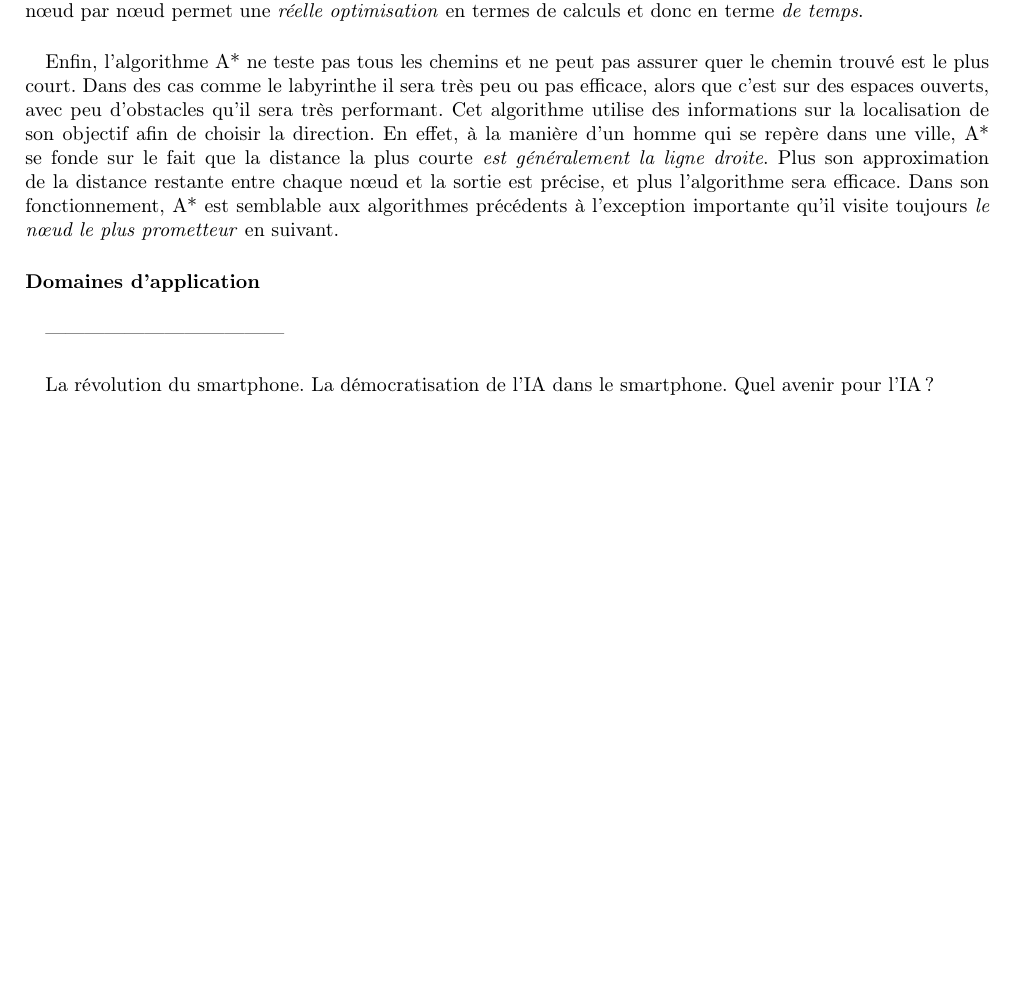
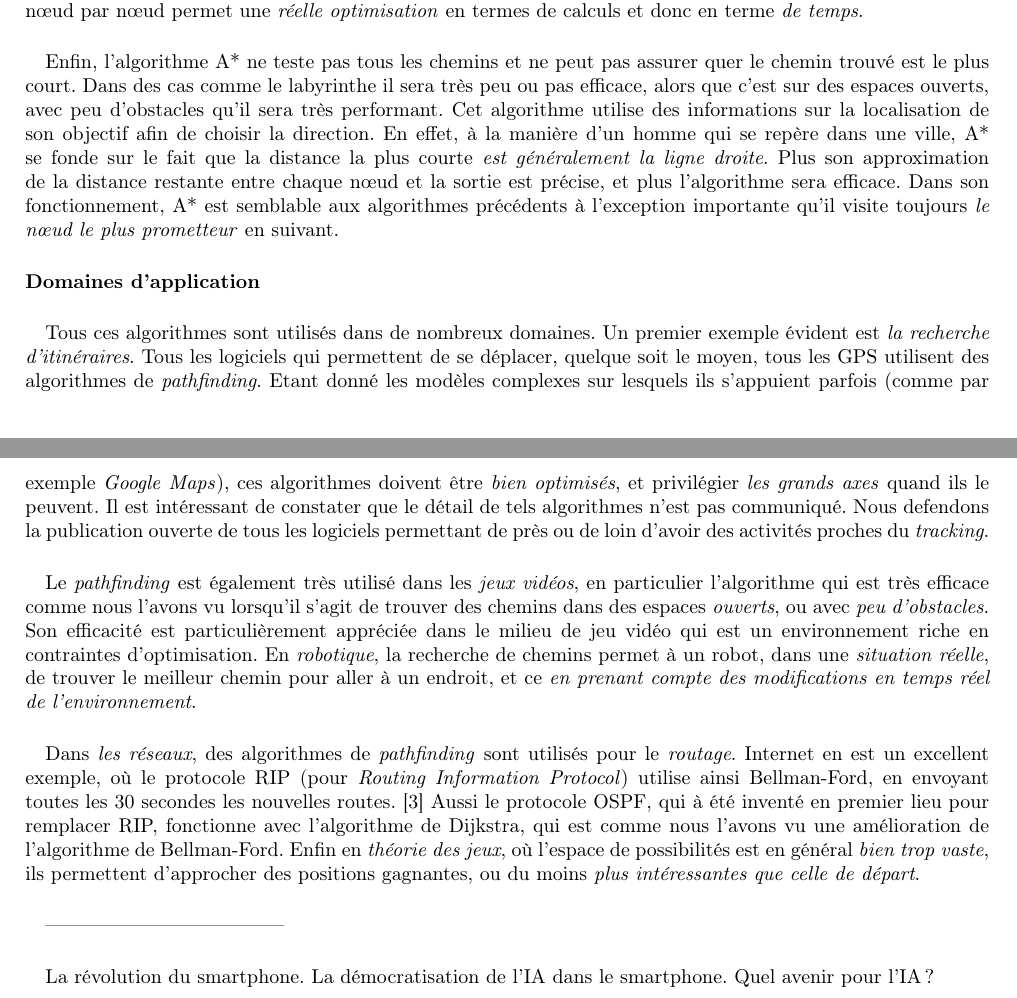
Before and after one commit to tomorrow-paper/paper, a LaTeX document (paper.tex, which reads chapters/03/01_ia.tex): part of page 25 of 40 before the commit and two parts of pages 25 and 26 of 41 after it, the two joined at a grey line, cut so that both start at the same text, the shorter picture padded with empty space. Compiled offline with pdfLaTeX.

Commit message:
Corrections

```diff
--- a/chapters/03/01_ia.tex
+++ b/chapters/03/01_ia.tex
@@ -235,6 +233,28 @@ prometteur} en suivant.
 
 \paragraph{Domaines d'application}
 
+\paragraph{} Tous ces algorithmes sont utilisés dans de nombreux domaines. Un premier exemple évident
+est \emph{la recherche d'itinéraires}. Tous les logiciels qui permettent de se déplacer, quelque soit le moyen,
+tous les GPS utilisent des algorithmes de \emph{pathfinding}. Etant donné les modèles complexes sur lesquels
+ils s'appuient parfois (comme par exemple \emph{Google Maps}), ces algorithmes doivent être \emph{bien optimisés},
+et privilégier \emph{les grands axes} quand ils le peuvent. Il est intéressant de constater que le détail de tels
+algorithmes n'est pas communiqué. Nous defendons la publication ouverte de tous les logiciels permettant de près
+ou de loin d'avoir des activités proches du \emph{tracking}.
+
+\paragraph{} Le \emph{pathfinding} est également très utilisé dans les \emph{jeux vidéos}, en particulier l'algorithme qui
+est très efficace comme nous l'avons vu lorsqu'il s'agit de trouver des chemins dans des espaces \emph{ouverts}, ou
+avec \emph{peu d'obstacles}. Son efficacité est particulièrement appréciée dans le milieu de jeu vidéo qui est
+un environnement riche en contraintes d'optimisation. En \emph{robotique}, la recherche de chemins permet à un robot,
+dans une \emph{situation réelle}, de trouver le meilleur chemin pour aller à un endroit, et ce \emph{en prenant compte des
+modifications en temps réel de l'environnement}.
+
+\paragraph{} Dans \emph{les réseaux}, des algorithmes de \emph{pathfinding} sont utilisés pour le \emph{routage}. Internet
+en est un excellent exemple, où le protocole RIP (pour \emph{Routing Information Protocol}) utilise ainsi Bellman-Ford, en
+envoyant toutes les 30 secondes les nouvelles routes. \cite{AI1} Aussi le protocole OSPF, qui à été inventé en premier lieu
+pour remplacer RIP, fonctionne avec l'algorithme de Dijkstra, qui est comme nous l'avons vu une amélioration de l'algorithme
+de Bellman-Ford. Enfin en \emph{théorie des jeux}, où l'espace de possibilités est en général \emph{bien trop vaste}, ils
+permettent d'approcher des positions gagnantes, ou du moins \emph{plus intéressantes que celle de départ}.
+
 \paragraph{} ------------------------------------
 
 \paragraph{} La révolution du smartphone. La démocratisation de l'IA dans le smartphone.
```
Also changed, not shown: chapters/03/01_ia.tex (8 more changed lines).
